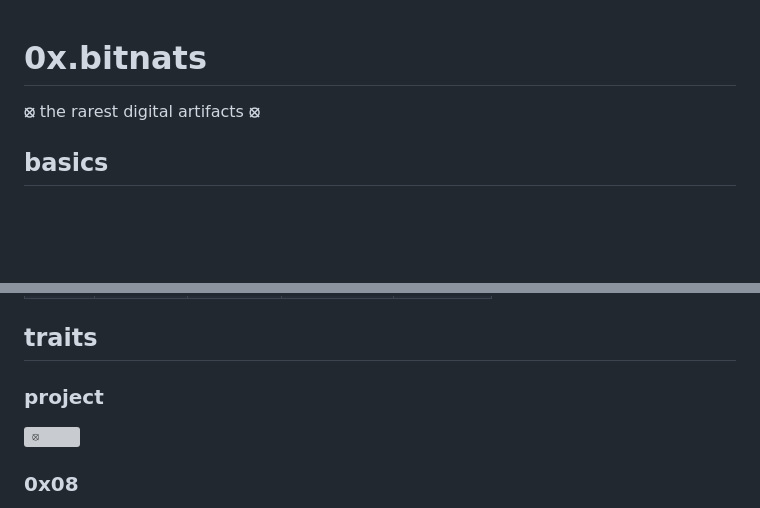
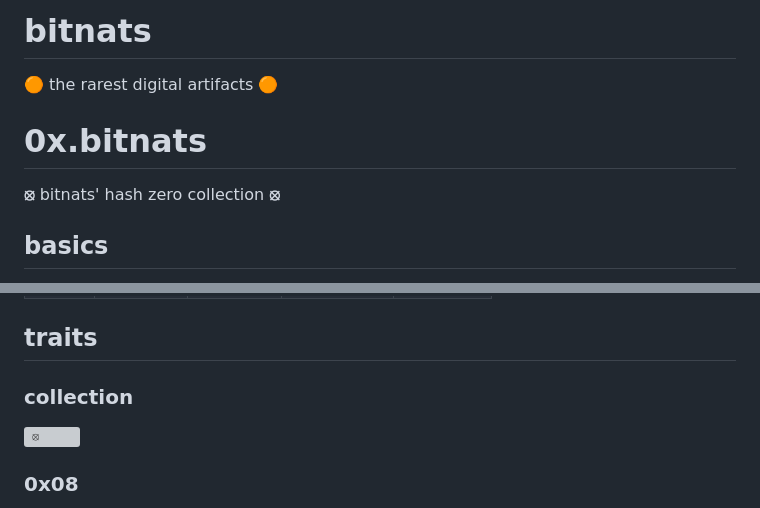
Before and after one commit to BitGnat/0x.bitnats, a Markdown page: README.md, 2 parts joined by grey strips. Rendered like a GitHub page; blank space fills up the shorter version; grey boxes are pictures that could not be loaded.

```diff
--- a/README.md
+++ b/README.md
@@ -1,6 +1,10 @@
+# bitnats
+
+**🟠** the rarest digital artifacts **🟠**
+
 # 0x.bitnats
 
-**⦻** the rarest digital artifacts **⦻**
+**⦻** bitnats' hash zero collection **⦻**
 
 ## basics
 
@@ -56,7 +60,7 @@
 
 ## traits
 
-### project
+### collection
 
 ![⦻](images/0.svg)
 
```
